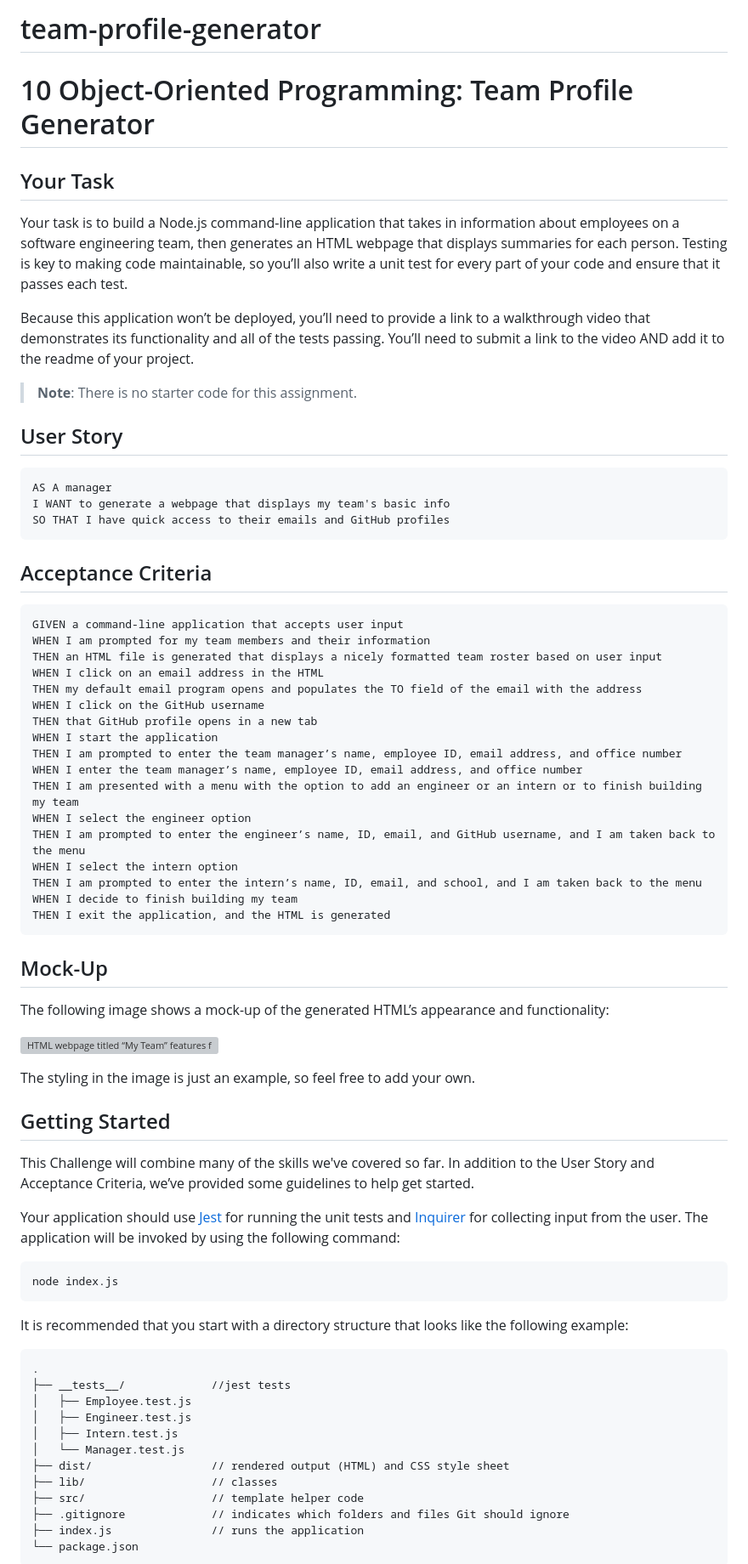
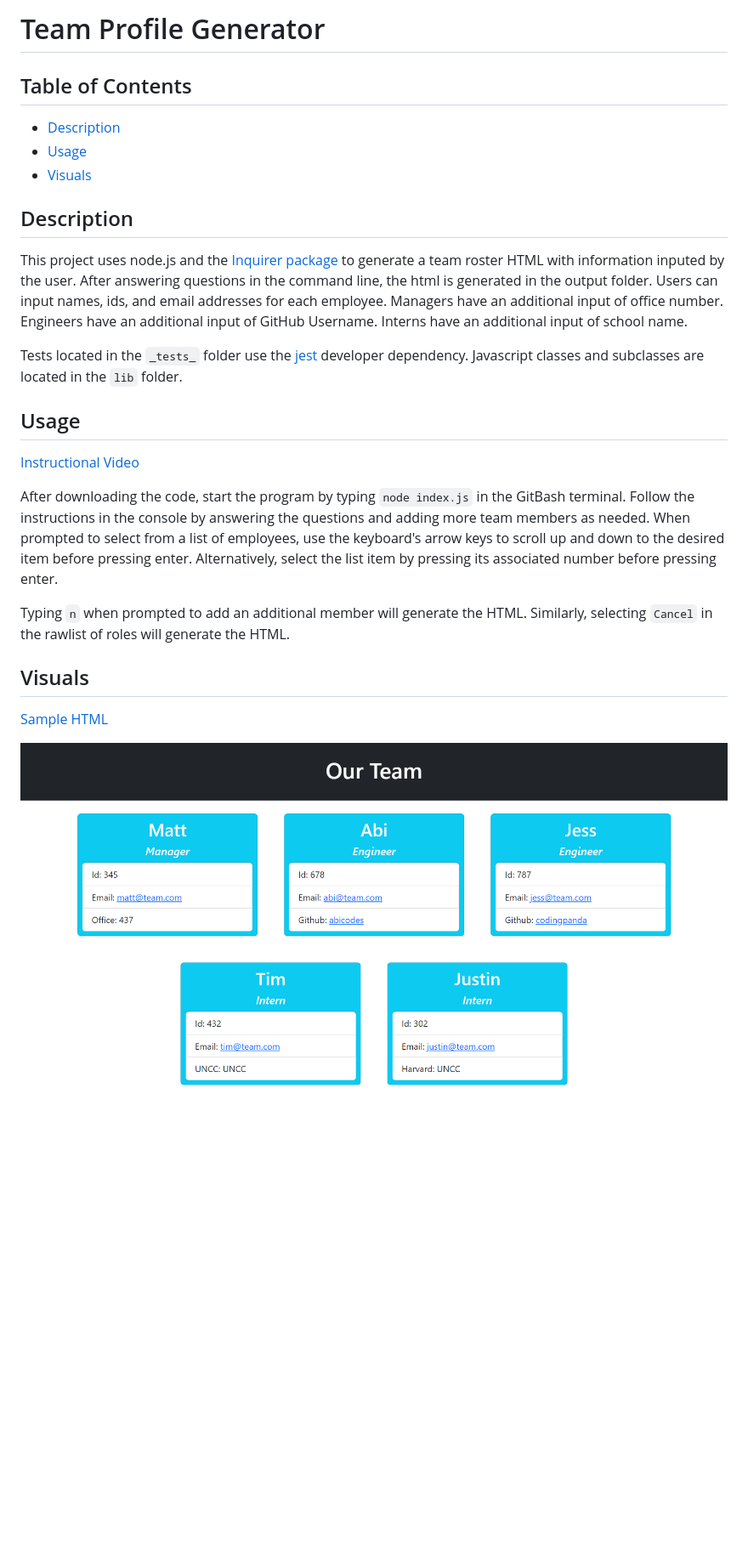
Before and after one commit to mycancel/team-profile-generator, a Markdown page: README.md, the part around the change printed below. Shown: that part at 85% size. Rendered like a GitHub page; pictures changed too: images/team-roster.png (added); blank space fills up the shorter version; grey boxes are pictures that could not be loaded.

````diff
--- a/README.md
+++ b/README.md
@@ -1,77 +1,28 @@
-# team-profile-generator
+# Team Profile Generator
 
-# 10 Object-Oriented Programming: Team Profile Generator
+## Table of Contents
 
-## Your Task
+- [Description](#description)
+- [Usage](#usage)
+- [Visuals](#visuals)
 
-Your task is to build a Node.js command-line application that takes in information about employees on a software engineering team, then generates an HTML webpage that displays summaries for each person. Testing is key to making code maintainable, so you’ll also write a unit test for every part of your code and ensure that it passes each test.
+## Description
 
-Because this application won’t be deployed, you’ll need to provide a link to a walkthrough video that demonstrates its functionality and all of the tests passing. You’ll need to submit a link to the video AND add it to the readme of your project.
+This project uses node.js and the [Inquirer package](https://www.npmjs.com/package/inquirer#documentation) to generate a team roster HTML with information inputed by the user. After answering questions in the command line, the html is generated in the output folder. Users can input names, ids, and email addresses for each employee. Managers have an additional input of office number. Engineers have an additional input of GitHub Username. Interns have an additional input of school name.
 
-> **Note**: There is no starter code for this assignment.
+Tests located in the ```_tests_``` folder use the [jest](https://jestjs.io/) developer dependency. Javascript classes and subclasses are located in the ```lib``` folder.
 
-## User Story
+## Usage
 
-```md
-AS A manager
-I WANT to generate a webpage that displays my team's basic info
-SO THAT I have quick access to their emails and GitHub profiles
-```
+[Instructional Video](https://drive.google.com/file/d/1iU0dU85HjltMJvvJut6rmc0MN3Zf56NO/view?usp=sharing)
 
-## Acceptance Criteria
+After downloading the code, start the program by typing ```node index.js``` in the GitBash terminal. Follow the instructions in the console by answering the questions and adding more team members as needed. When prompted to select from a list of employees, use the keyboard's arrow keys to scroll up and down to the desired item before pressing enter. Alternatively, select the list item by pressing its associated number before pressing enter.
 
-```md
-GIVEN a command-line application that accepts user input
-WHEN I am prompted for my team members and their information
-THEN an HTML file is generated that displays a nicely formatted team roster based on user input
-WHEN I click on an email address in the HTML
-THEN my default email program opens and populates the TO field of the email with the address
-WHEN I click on the GitHub username
-THEN that GitHub profile opens in a new tab
-WHEN I start the application
-THEN I am prompted to enter the team manager’s name, employee ID, email address, and office number
-WHEN I enter the team manager’s name, employee ID, email address, and office number
-THEN I am presented with a menu with the option to add an engineer or an intern or to finish building my team
-WHEN I select the engineer option
-THEN I am prompted to enter the engineer’s name, ID, email, and GitHub username, and I am taken back to the menu
-WHEN I select the intern option
-THEN I am prompted to enter the intern’s name, ID, email, and school, and I am taken back to the menu
-WHEN I decide to finish building my team
-THEN I exit the application, and the HTML is generated
-```
+Typing ```n``` when prompted to add an additional member will generate the HTML. Similarly, selecting ```Cancel``` in the rawlist of roles will generate the HTML.
 
-## Mock-Up
+## Visuals
 
-The following image shows a mock-up of the generated HTML’s appearance and functionality:
+[Sample HTML](https://raw.githubusercontent.com/mycancel/team-profile-generator/main/output/index.html)
 
-![HTML webpage titled “My Team” features five boxes listing employee names, titles, and other key info.](./Assets/10-object-oriented-programming-homework-demo.png)
+![Team Roster](./images/team-roster.png)
 
-The styling in the image is just an example, so feel free to add your own.
-
-## Getting Started
-
-This Challenge will combine many of the skills we've covered so far. In addition to the User Story and Acceptance Criteria, we’ve provided some guidelines to help get started.
-
-Your application should use [Jest](https://www.npmjs.com/package/jest) for running the unit tests and [Inquirer](https://www.npmjs.com/package/inquirer) for collecting input from the user. The application will be invoked by using the following command:
-
-```bash
-node index.js
-```
-
-It is recommended that you start with a directory structure that looks like the following example:
-
-```md
-.
-├── __tests__/             //jest tests
-│   ├── Employee.test.js
-│   ├── Engineer.test.js
-│   ├── Intern.test.js
-│   └── Manager.test.js
-├── dist/                  // rendered output (HTML) and CSS style sheet
-├── lib/                   // classes
-├── src/                   // template helper code
-├── .gitignore             // indicates which folders and files Git should ignore
-├── index.js               // runs the application
-└── package.json
-```
-
````
Also changed, not shown: other parts of README.md (+1 -112 lines), images/answering-questions.png (added), 1 other file.
